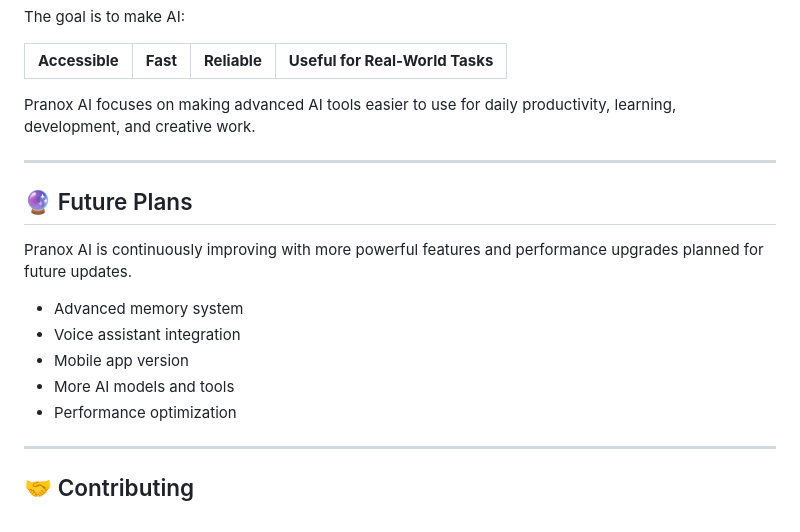
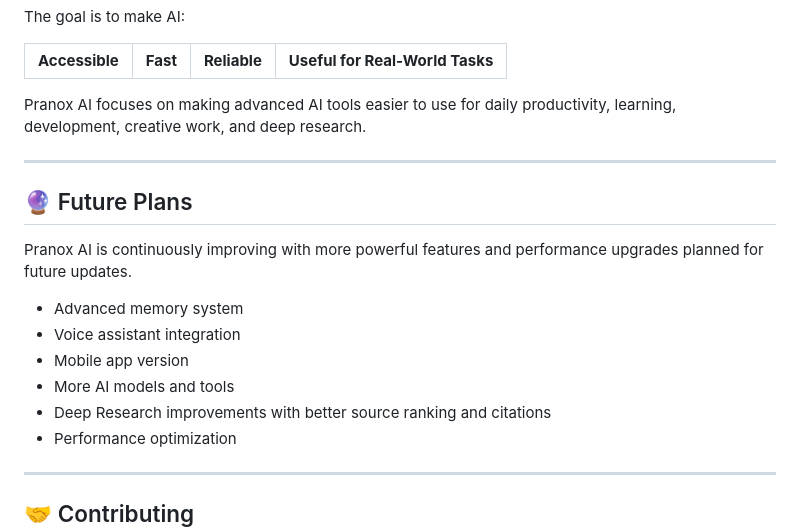
Before and after one commit to Pranox-Ai/pranox-ai, a Markdown page: README.md, the part around one of its changes. Rendered like a GitHub page.

```diff
--- a/README.md
+++ b/README.md
@@ -269,7 +301,7 @@ The goal is to make AI:
 </tr>
 </table>
 
-Pranox AI focuses on making advanced AI tools easier to use for daily productivity, learning, development, and creative work.
+Pranox AI focuses on making advanced AI tools easier to use for daily productivity, learning, development, creative work, and deep research.
 
 ---
 
@@ -281,6 +313,7 @@ Pranox AI is continuously improving with more powerful features and performance
 - Voice assistant integration
 - Mobile app version
 - More AI models and tools
+- Deep Research improvements with better source ranking and citations
 - Performance optimization
 
 ---
```
Also changed, not shown: other parts of README.md (+39 -8 lines).
